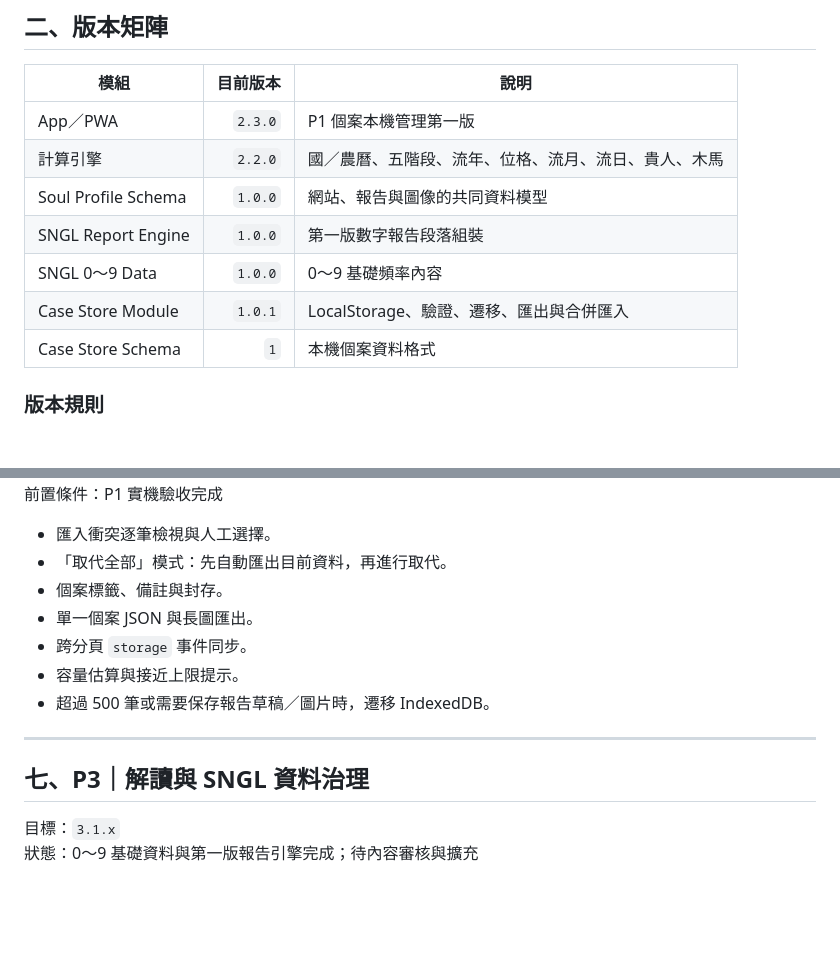
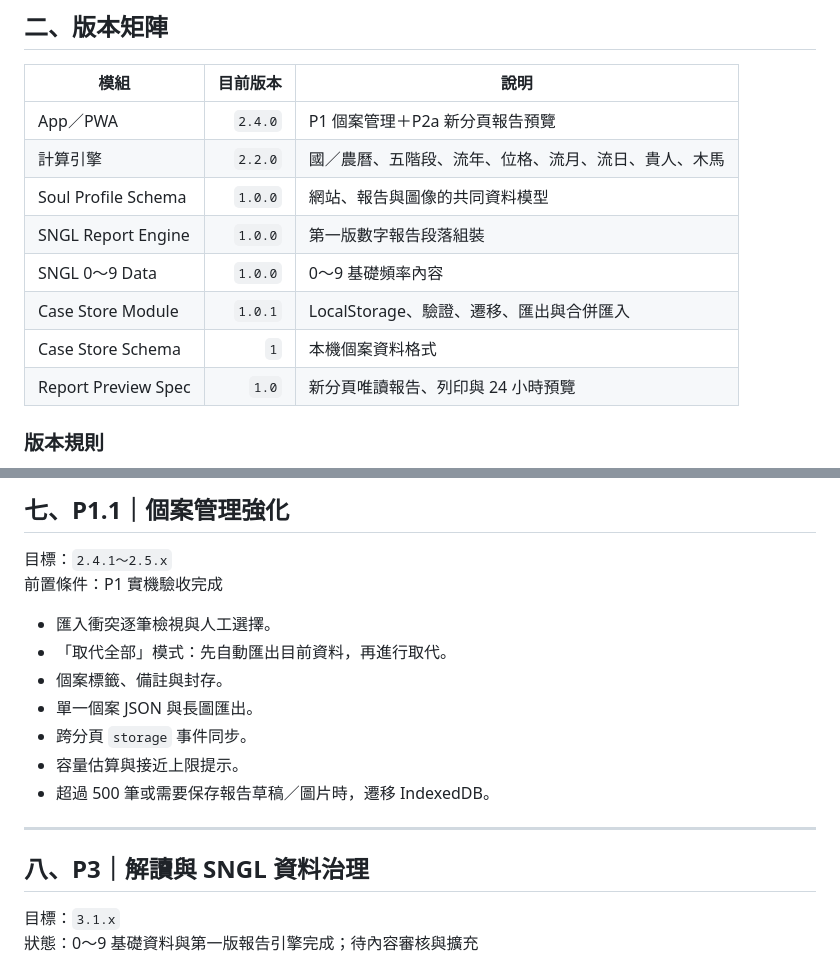
Before and after one commit to ours9638-create/soul-kaleidoscope-v1, a Markdown page: calculator-deploy/docs/ROADMAP.md, 2 parts joined by grey strips. Drawn GitHub-style; blank space fills up the shorter version.

```diff
--- a/calculator-deploy/docs/ROADMAP.md
+++ b/calculator-deploy/docs/ROADMAP.md
@@ -17,13 +17,14 @@
 
 | 模組 | 目前版本 | 說明 |
 |---|---:|---|
-| App／PWA | `2.3.0` | P1 個案本機管理第一版 |
+| App／PWA | `2.4.0` | P1 個案管理＋P2a 新分頁報告預覽 |
 | 計算引擎 | `2.2.0` | 國／農曆、五階段、流年、位格、流月、流日、貴人、木馬 |
 | Soul Profile Schema | `1.0.0` | 網站、報告與圖像的共同資料模型 |
 | SNGL Report Engine | `1.0.0` | 第一版數字報告段落組裝 |
 | SNGL 0～9 Data | `1.0.0` | 0～9 基礎頻率內容 |
 | Case Store Module | `1.0.1` | LocalStorage、驗證、遷移、匯出與合併匯入 |
 | Case Store Schema | `1` | 本機個案資料格式 |
+| Report Preview Spec | `1.0` | 新分頁唯讀報告、列印與 24 小時預覽 |
 
 ### 版本規則
 
@@ -172,3 +182,6 @@
+## 七、P1.1｜個案管理強化
+
+目標：`2.4.1～2.5.x`
 前置條件：P1 實機驗收完成
 
 - 匯入衝突逐筆檢視與人工選擇。
@@ -181,7 +194,7 @@
 
 ---
 
-## 七、P3｜解讀與 SNGL 資料治理
+## 八、P3｜解讀與 SNGL 資料治理
 
 目標：`3.1.x`
 狀態：0～9 基礎資料與第一版報告引擎完成；待內容審核與擴充
```
Also changed, not shown: other parts of calculator-deploy/docs/ROADMAP.md (+57 -47 lines).
